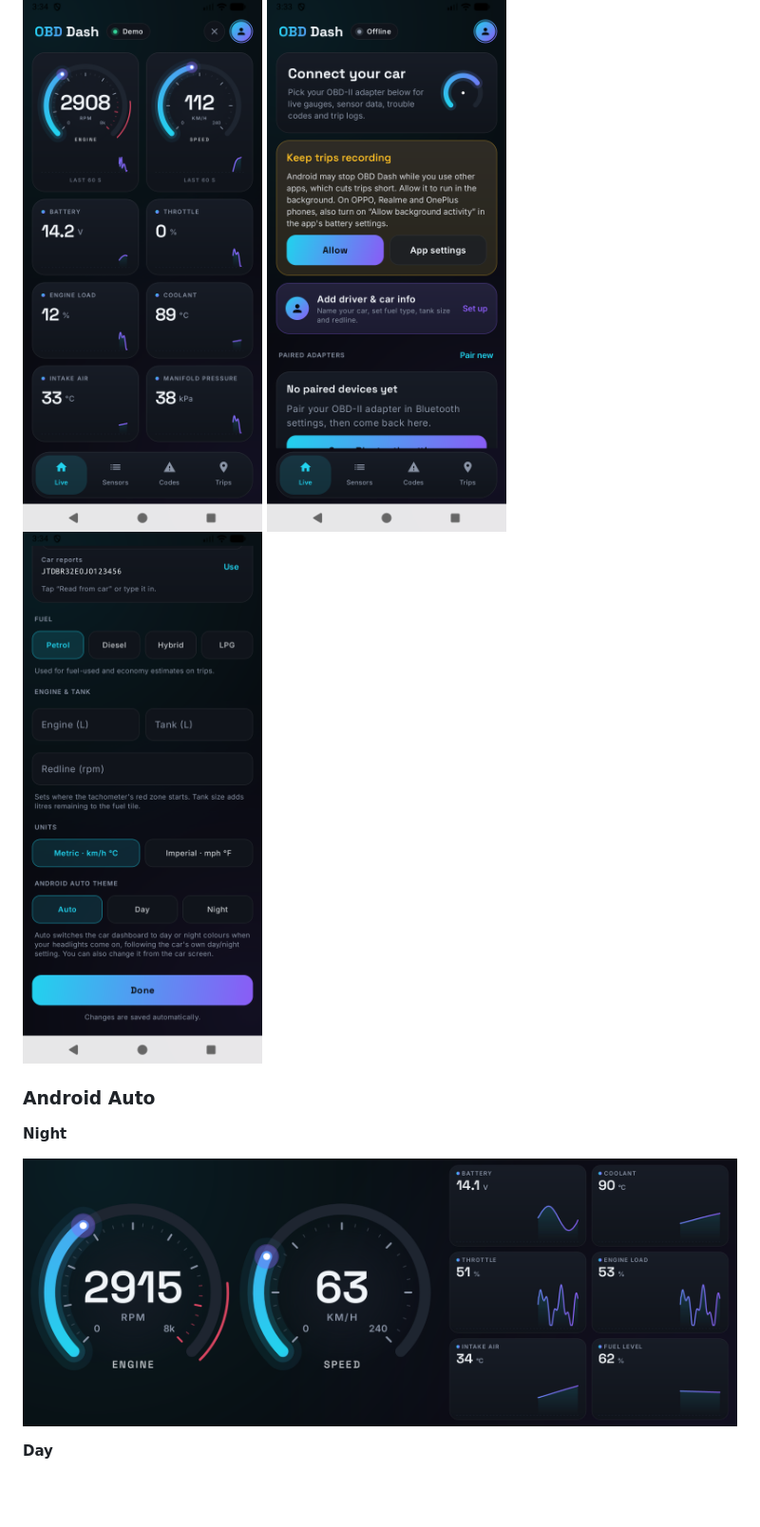
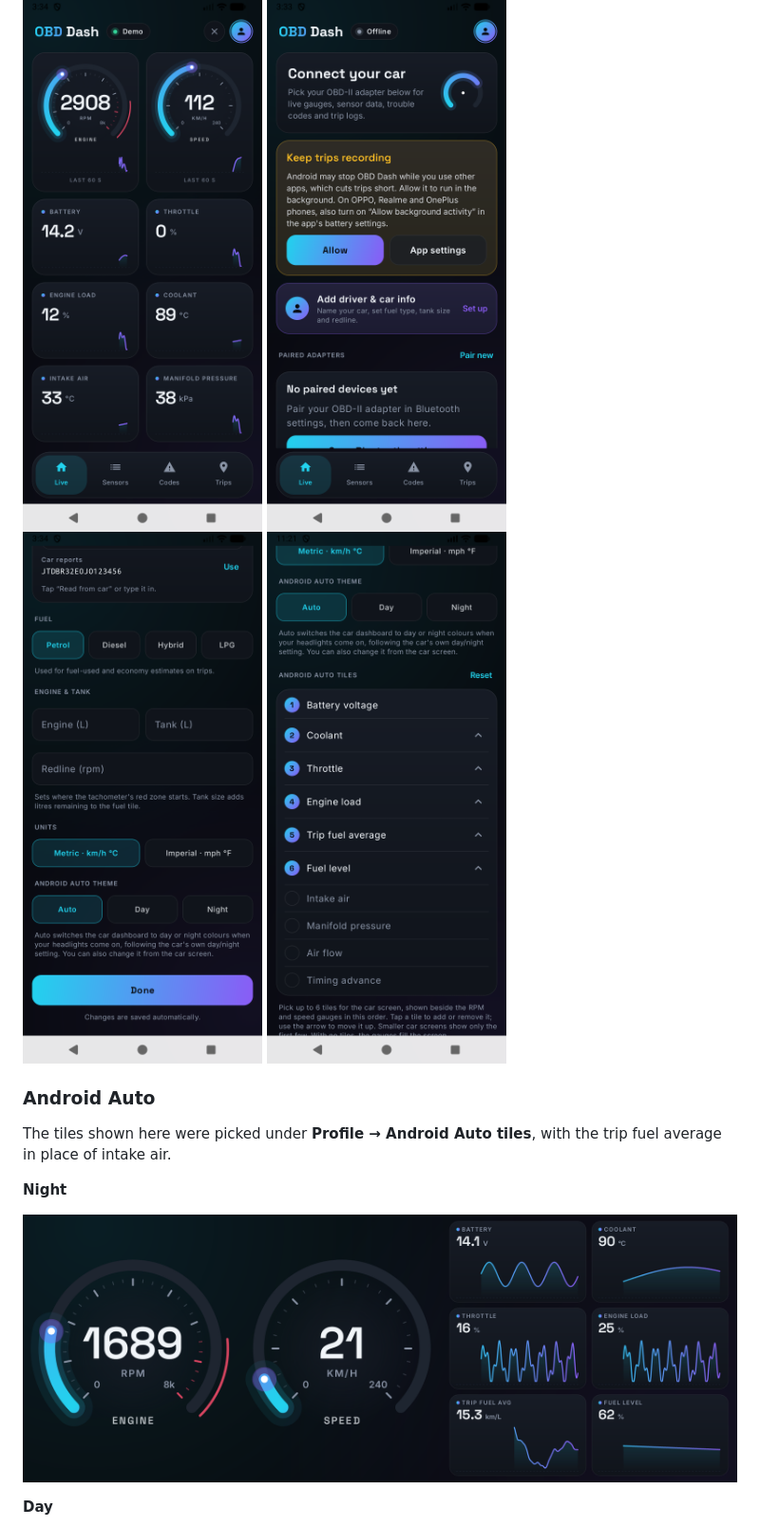
Before and after one commit to bilalhq/OBD-Dash, a Markdown page: README.md, the part around the change. Shown at 95% size. GitHub-like rendering; pictures changed too: screenshots/android_auto_night.png, screenshots/phone_profile_car_tiles.png (added); blank space fills up the shorter version.

Commit message:
Update README screenshots for configurable Android Auto tiles
Re-render the Android Auto day/night shots with the trip fuel average
tile and add a phone screenshot of the Android Auto tiles picker.

Co-Authored-By: Claude Opus 5.5 <noreply@anthropic.com>

```diff
--- a/README.md
+++ b/README.md
@@ -9,9 +9,12 @@ An Android dashboard for Bluetooth ELM327 OBD-II adapters, built with Kotlin and
   <img src="screenshots/phone_dashboard_demo.png" width="260" alt="Live dashboard with RPM and speed gauges and sensor tiles">
   <img src="screenshots/phone_home.png" width="260" alt="Start screen with connect card and paired adapters">
   <img src="screenshots/phone_profile_theme_setting.png" width="260" alt="Profile settings with units and Android Auto theme">
+  <img src="screenshots/phone_profile_car_tiles.png" width="260" alt="Android Auto tiles picker with six numbered tiles, including trip fuel average">
 </p>
 
 ### Android Auto
+The tiles shown here were picked under **Profile → Android Auto tiles**, with the trip fuel average in place of intake air.
+
 **Night**
 
 ![Android Auto dashboard, night theme](screenshots/android_auto_night.png)
```
Also changed, not shown: screenshots/android_auto_day.png.
